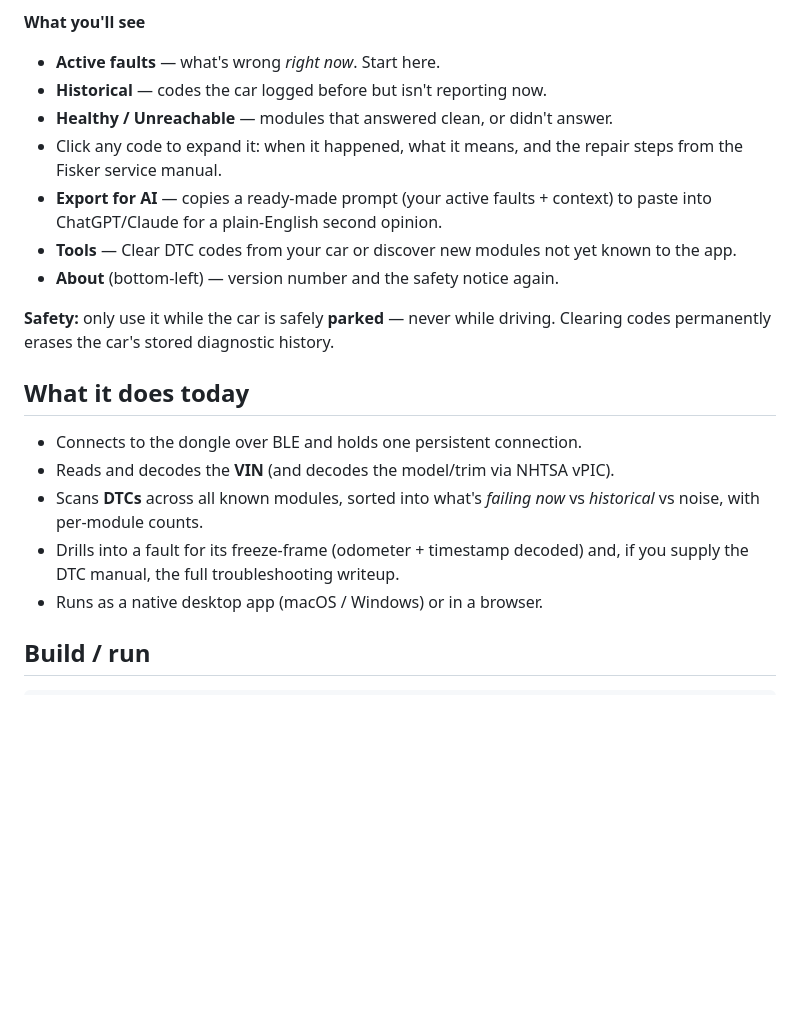
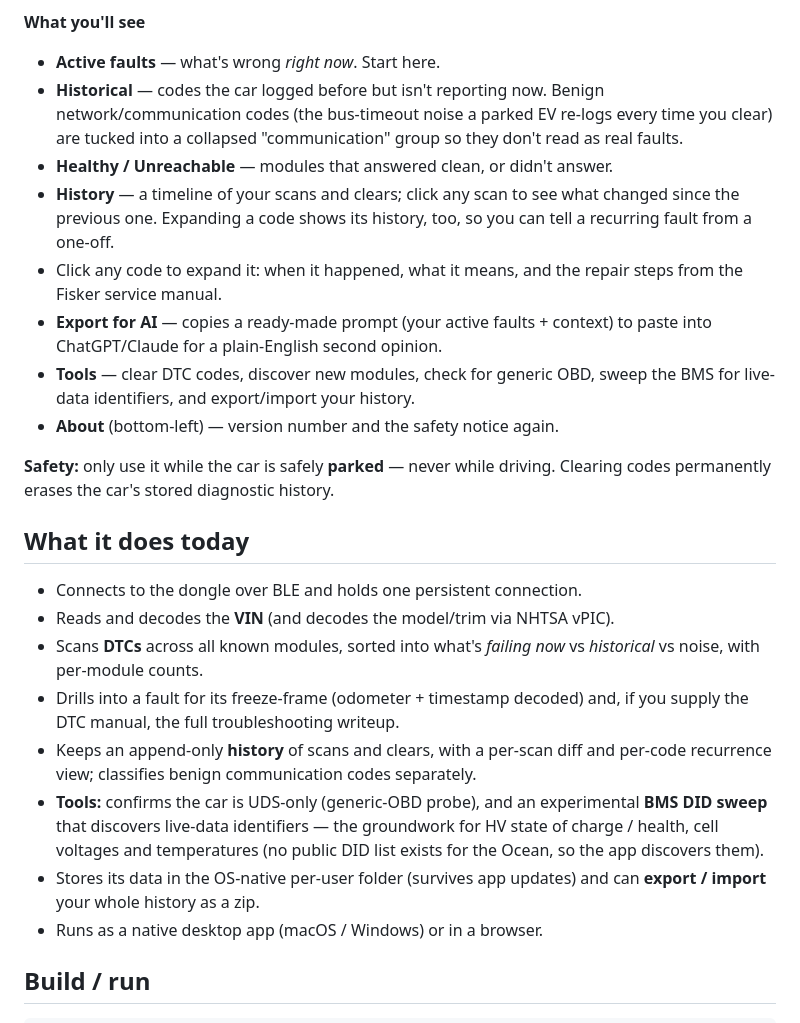
Before and after one commit to Fiskeretta/fiskeretta-diagnostics, a Markdown page: README.md, the part around the change. Drawn GitHub-style; blank space fills up the shorter version.

Commit message:
docs: update README for comm tier, history, OBD probe, BMS sweep, export
Co-Authored-By: Claude Opus 4.8 <noreply@anthropic.com>

```diff
--- a/README.md
+++ b/README.md
@@ -57,12 +57,19 @@ You need a **Vgate vLinker FD+** Bluetooth OBD2 adapter.
 
 - **Active faults** — what's wrong *right now*. Start here.
 - **Historical** — codes the car logged before but isn't reporting now.
+  Benign network/communication codes (the bus-timeout noise a parked EV
+  re-logs every time you clear) are tucked into a collapsed "communication"
+  group so they don't read as real faults.
 - **Healthy / Unreachable** — modules that answered clean, or didn't answer.
+- **History** — a timeline of your scans and clears; click any scan to see
+  what changed since the previous one. Expanding a code shows its history,
+  too, so you can tell a recurring fault from a one-off.
 - Click any code to expand it: when it happened, what it means, and the repair
   steps from the Fisker service manual.
 - **Export for AI** — copies a ready-made prompt (your active faults + context)
   to paste into ChatGPT/Claude for a plain-English second opinion.
-- **Tools** — Clear DTC codes from your car or discover new modules not yet known to the app.
+- **Tools** — clear DTC codes, discover new modules, check for generic OBD,
+  sweep the BMS for live-data identifiers, and export/import your history.
 - **About** (bottom-left) — version number and the safety notice again.
 
 **Safety:** only use it while the car is safely **parked** — never while
@@ -76,6 +83,14 @@ driving. Clearing codes permanently erases the car's stored diagnostic history.
   *historical* vs noise, with per-module counts.
 - Drills into a fault for its freeze-frame (odometer + timestamp decoded) and,
   if you supply the DTC manual, the full troubleshooting writeup.
+- Keeps an append-only **history** of scans and clears, with a per-scan diff and
+  per-code recurrence view; classifies benign communication codes separately.
+- **Tools:** confirms the car is UDS-only (generic-OBD probe), and an
+  experimental **BMS DID sweep** that discovers live-data identifiers — the
+  groundwork for HV state of charge / health, cell voltages and temperatures
+  (no public DID list exists for the Ocean, so the app discovers them).
+- Stores its data in the OS-native per-user folder (survives app updates) and
+  can **export / import** your whole history as a zip.
 - Runs as a native desktop app (macOS / Windows) or in a browser.
 
 ## Build / run
```
